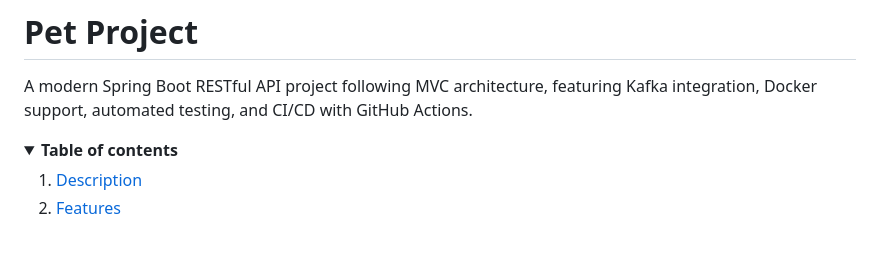
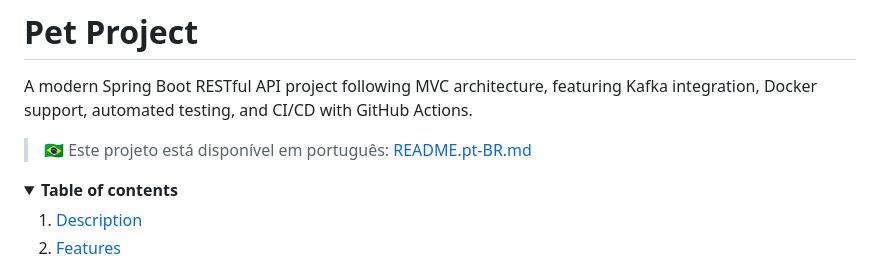
Before and after one commit to ambrosiaandrade/pets, a Markdown page: README.md, the part around the change. GitHub-like rendering; folded sections open; blank space fills up the shorter version.

Commit message:
feature: update README.md

```diff
--- a/README.md
+++ b/README.md
@@ -1,5 +1,7 @@
 # Pet Project
 A modern Spring Boot RESTful API project following MVC architecture, featuring Kafka integration, Docker support, automated testing, and CI/CD with GitHub Actions.
+
+> 🇧🇷 Este projeto está disponível em português: [README.pt-BR.md](README.pt-BR.md)
 
 <details>
 <summary><b>Table of contents</b></summary>
```
Also changed, not shown: README.pt-BR.md (added, +385 -0 lines).
